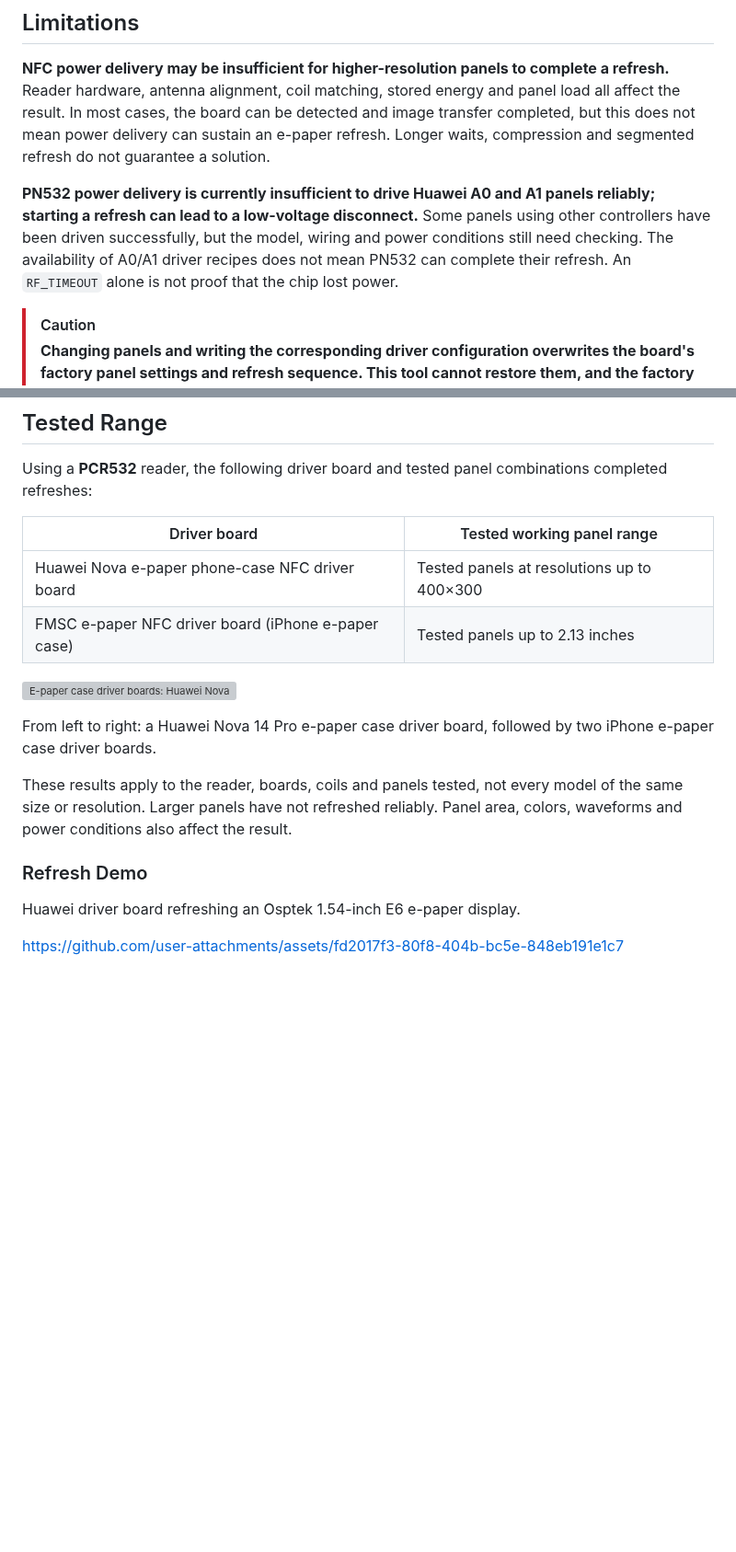
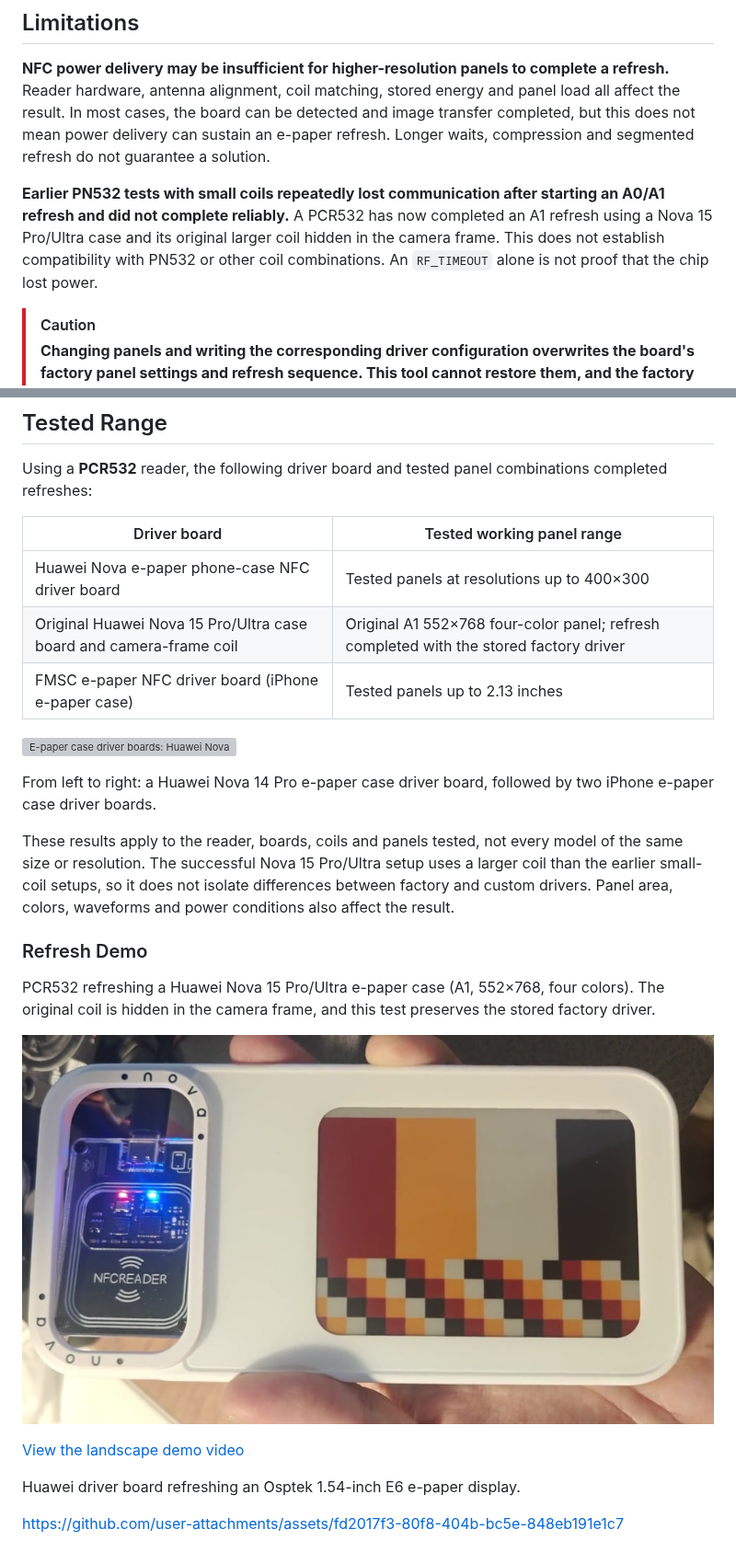
Before and after one commit to solar2ain/ink-nfc-fmsc-by-pn532, a Markdown page: README.en.md, 2 parts joined by grey strips. Shown at 92% size. Rendered like a GitHub page; pictures changed too: assets/demos/nova15-pro-ultra-a1-pcr532.jpg (added); blank space fills up the shorter version; grey boxes are pictures that could not be loaded.

Commit message:
Add Nova 15 Pro and Ultra A1 refresh demo

```diff
--- a/README.en.md
+++ b/README.en.md
@@ -12,7 +12,7 @@ It supports Windows, macOS and Linux with Python 3.11 or newer.
 
 **NFC power delivery may be insufficient for higher-resolution panels to complete a refresh.** Reader hardware, antenna alignment, coil matching, stored energy and panel load all affect the result. In most cases, the board can be detected and image transfer completed, but this does not mean power delivery can sustain an e-paper refresh. Longer waits, compression and segmented refresh do not guarantee a solution.
 
-**PN532 power delivery is currently insufficient to drive Huawei A0 and A1 panels reliably; starting a refresh can lead to a low-voltage disconnect.** Some panels using other controllers have been driven successfully, but the model, wiring and power conditions still need checking. The availability of A0/A1 driver recipes does not mean PN532 can complete their refresh. An `RF_TIMEOUT` alone is not proof that the chip lost power.
+**Earlier PN532 tests with small coils repeatedly lost communication after starting an A0/A1 refresh and did not complete reliably.** A PCR532 has now completed an A1 refresh using a Nova 15 Pro/Ultra case and its original larger coil hidden in the camera frame. This does not establish compatibility with PN532 or other coil combinations. An `RF_TIMEOUT` alone is not proof that the chip lost power.
 
 > [!CAUTION]
 > **Changing panels and writing the corresponding driver configuration overwrites the board's factory panel settings and refresh sequence. This tool cannot restore them, and the factory information may be unrecoverable.** Selecting `--screen` or a custom profile for upload or clear writes the selected configuration. Proceed only if you accept this risk.
@@ -26,15 +26,22 @@ Using a **PCR532** reader, the following driver board and tested panel combinati
 | Driver board | Tested working panel range |
 |---|---|
 | Huawei Nova e-paper phone-case NFC driver board | Tested panels at resolutions up to 400×300 |
+| Original Huawei Nova 15 Pro/Ultra case board and camera-frame coil | Original A1 552×768 four-color panel; refresh completed with the stored factory driver |
 | FMSC e-paper NFC driver board (iPhone e-paper case) | Tested panels up to 2.13 inches |
 
 ![E-paper case driver boards: Huawei Nova 14 Pro on the left, and two iPhone e-paper case driver boards in the center and on the right](assets/hardware/driver-boards-annotated.png)
 
 From left to right: a Huawei Nova 14 Pro e-paper case driver board, followed by two iPhone e-paper case driver boards.
 
-These results apply to the reader, boards, coils and panels tested, not every model of the same size or resolution. Larger panels have not refreshed reliably. Panel area, colors, waveforms and power conditions also affect the result.
+These results apply to the reader, boards, coils and panels tested, not every model of the same size or resolution. The successful Nova 15 Pro/Ultra setup uses a larger coil than the earlier small-coil setups, so it does not isolate differences between factory and custom drivers. Panel area, colors, waveforms and power conditions also affect the result.
 
 ### Refresh Demo
+
+PCR532 refreshing a Huawei Nova 15 Pro/Ultra e-paper case (A1, 552×768, four colors). The original coil is hidden in the camera frame, and this test preserves the stored factory driver.
+
+[![PCR532 refreshing a Huawei Nova 15 Pro/Ultra A1 case with the complete four-color test pattern](assets/demos/nova15-pro-ultra-a1-pcr532.jpg)](https://github.com/solar2ain/ink-nfc-fmsc-by-pn532/blob/main/assets/demos/nova15-pro-ultra-a1-pcr532.mp4)
+
+[View the landscape demo video](https://github.com/solar2ain/ink-nfc-fmsc-by-pn532/blob/main/assets/demos/nova15-pro-ultra-a1-pcr532.mp4)
 
 Huawei driver board refreshing an Osptek 1.54-inch E6 e-paper display.
 
```
Also changed, not shown: README.md (+9 -2 lines), 1 other file.
